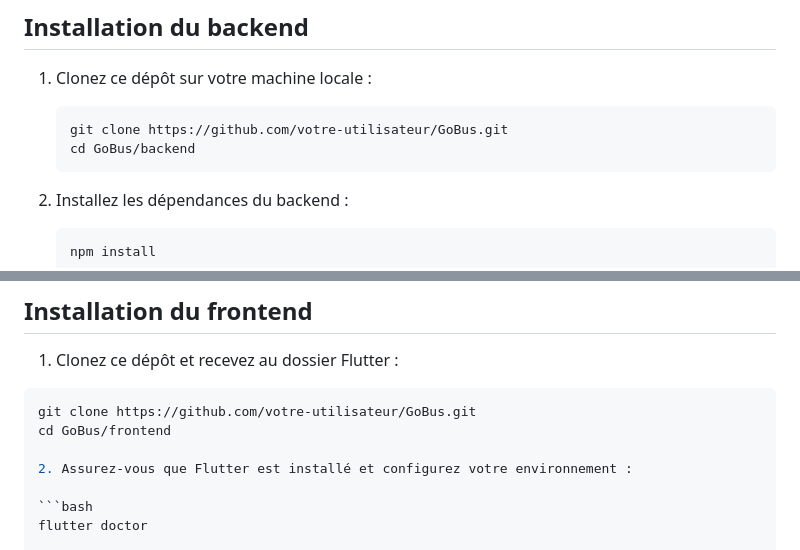
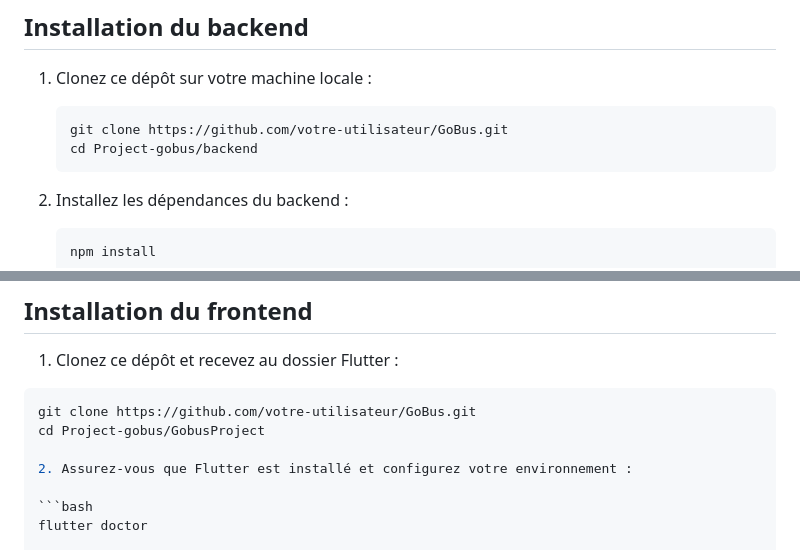
Before and after one commit to KOUDJENOUME/Project-gobus, a Markdown page: README.md, 2 parts joined by grey strips. Rendered like a GitHub page.

````diff
--- a/README.md
+++ b/README.md
@@ -31,7 +31,7 @@ Ce projet est développé en équipe et vise à simplifier la réservation de ti
 1. Clonez ce dépôt sur votre machine locale :
    ```bash
    git clone https://github.com/votre-utilisateur/GoBus.git
-   cd GoBus/backend
+   cd Project-gobus/backend
    ```
 
 2. Installez les dépendances du backend :
@@ -62,7 +62,7 @@ Ce projet est développé en équipe et vise à simplifier la réservation de ti
 
 ```bash
 git clone https://github.com/votre-utilisateur/GoBus.git
-cd GoBus/frontend
+cd Project-gobus/GobusProject
 
 2. Assurez-vous que Flutter est installé et configurez votre environnement :
 
````
